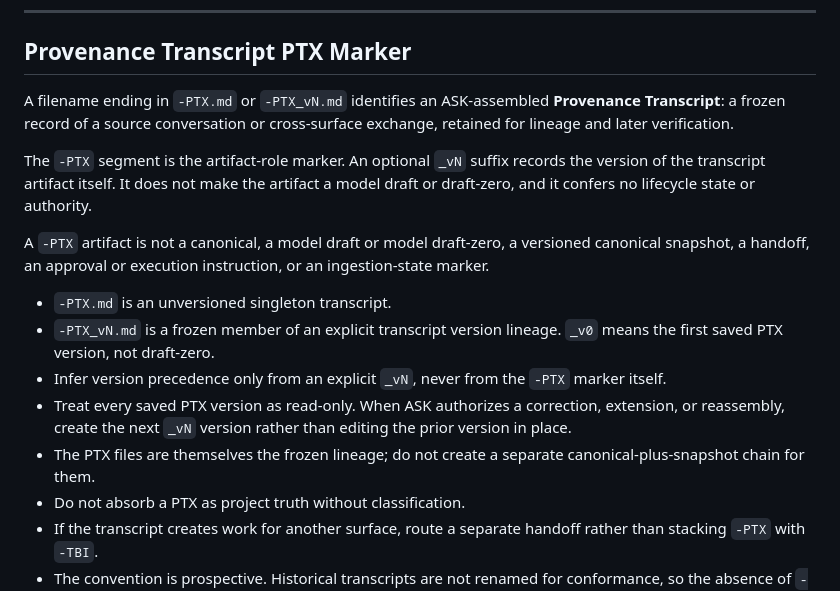
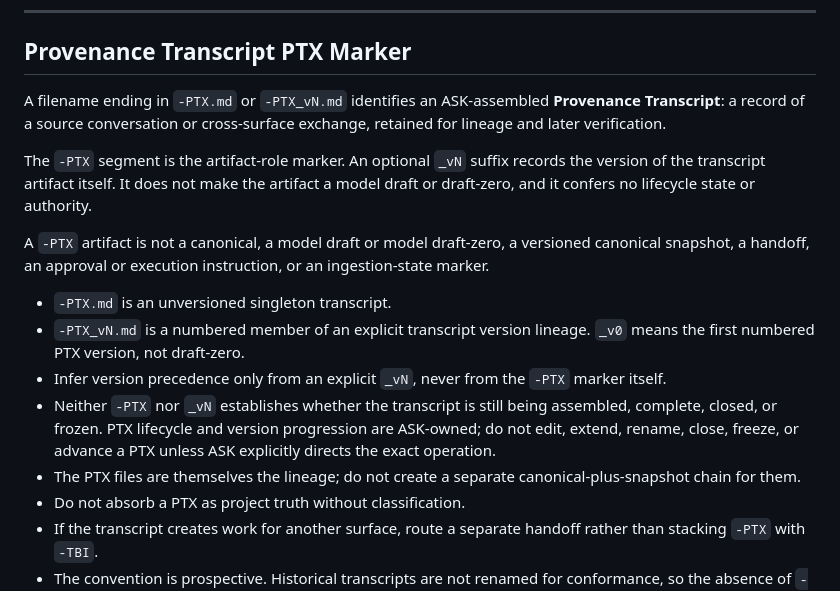
Before and after one commit to apexSolarKiss/urban-observatory, a Markdown page: AGENTS.md, the part around the change. GitHub-like rendering.

Commit message:
fix(protocol): PTX is not frozen — conform to control-surface #147 (#55)
Mechanical consumer conformance to the merged owner-protocol correction
(apexSolarKiss/control-surface#147, db91c0b). This repo's copied PTX Marker
section carried the false frozen/read-only lifecycle claims; strike them and
state that PTX lifecycle is not inferable from the filename and is ASK-owned.
Byte-identical to the merged control-surface AGENTS.md PTX section. No new
reasoning, no other change.

Co-authored-by: Claude Opus 4.8 <noreply@anthropic.com>

```diff
--- a/AGENTS.md
+++ b/AGENTS.md
@@ -56,17 +56,17 @@ Method-altitude articulation: `method-ASK/docs/source-of-intent.md` §Inbound ha
 
 ## Provenance Transcript PTX Marker
 
-A filename ending in `-PTX.md` or `-PTX_vN.md` identifies an ASK-assembled **Provenance Transcript**: a frozen record of a source conversation or cross-surface exchange, retained for lineage and later verification.
+A filename ending in `-PTX.md` or `-PTX_vN.md` identifies an ASK-assembled **Provenance Transcript**: a record of a source conversation or cross-surface exchange, retained for lineage and later verification.
 
 The `-PTX` segment is the artifact-role marker. An optional `_vN` suffix records the version of the transcript artifact itself. It does not make the artifact a model draft or draft-zero, and it confers no lifecycle state or authority.
 
 A `-PTX` artifact is not a canonical, a model draft or model draft-zero, a versioned canonical snapshot, a handoff, an approval or execution instruction, or an ingestion-state marker.
 
 - `-PTX.md` is an unversioned singleton transcript.
-- `-PTX_vN.md` is a frozen member of an explicit transcript version lineage. `_v0` means the first saved PTX version, not draft-zero.
+- `-PTX_vN.md` is a numbered member of an explicit transcript version lineage. `_v0` means the first numbered PTX version, not draft-zero.
 - Infer version precedence only from an explicit `_vN`, never from the `-PTX` marker itself.
-- Treat every saved PTX version as read-only. When ASK authorizes a correction, extension, or reassembly, create the next `_vN` version rather than editing the prior version in place.
-- The PTX files are themselves the frozen lineage; do not create a separate canonical-plus-snapshot chain for them.
+- Neither `-PTX` nor `_vN` establishes whether the transcript is still being assembled, complete, closed, or frozen. PTX lifecycle and version progression are ASK-owned; do not edit, extend, rename, close, freeze, or advance a PTX unless ASK explicitly directs the exact operation.
+- The PTX files are themselves the lineage; do not create a separate canonical-plus-snapshot chain for them.
 - Do not absorb a PTX as project truth without classification.
 - If the transcript creates work for another surface, route a separate handoff rather than stacking `-PTX` with `-TBI`.
 - The convention is prospective. Historical transcripts are not renamed for conformance, so the absence of `-PTX` does not establish that a file is a model draft — classify an unmarked artifact from the file and its scratch context before versioning or superseding it.
```
